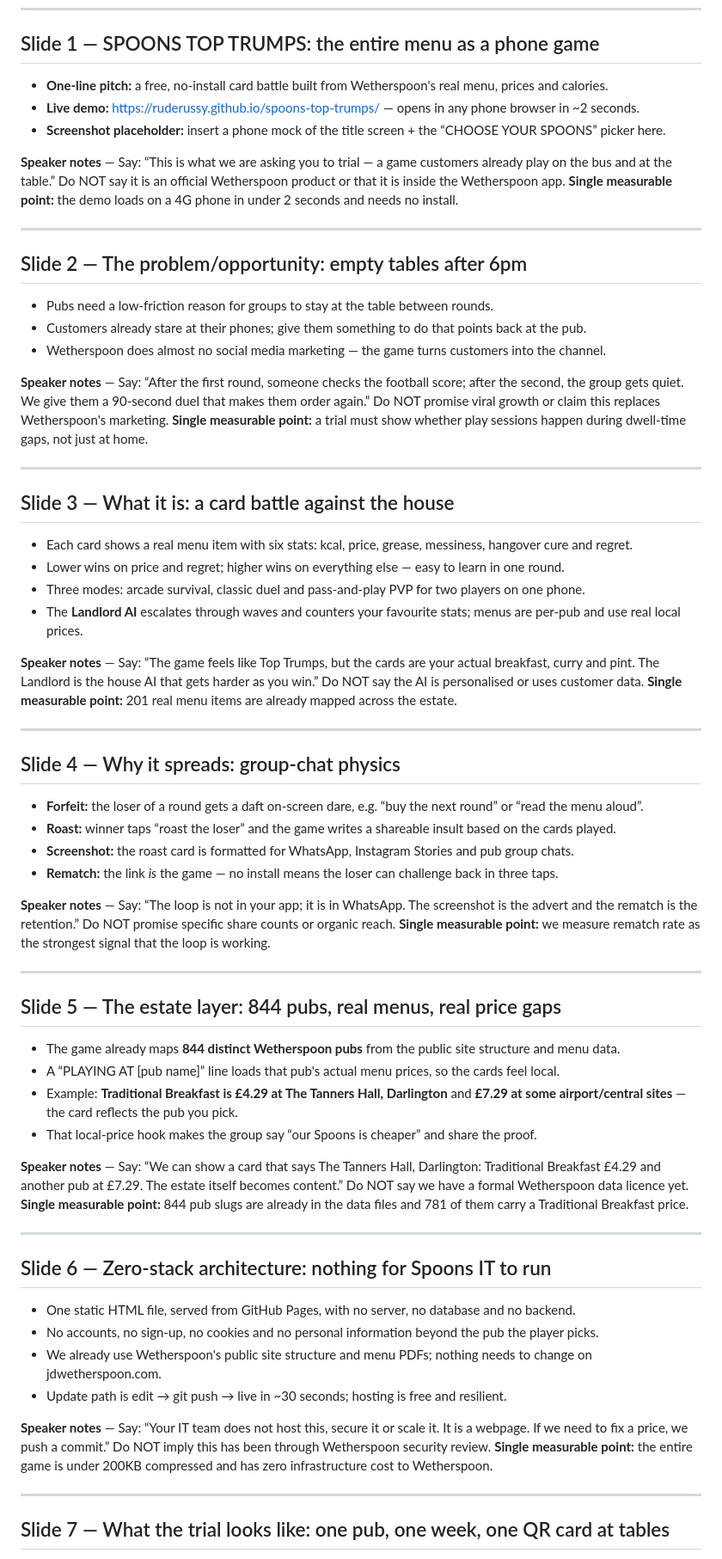
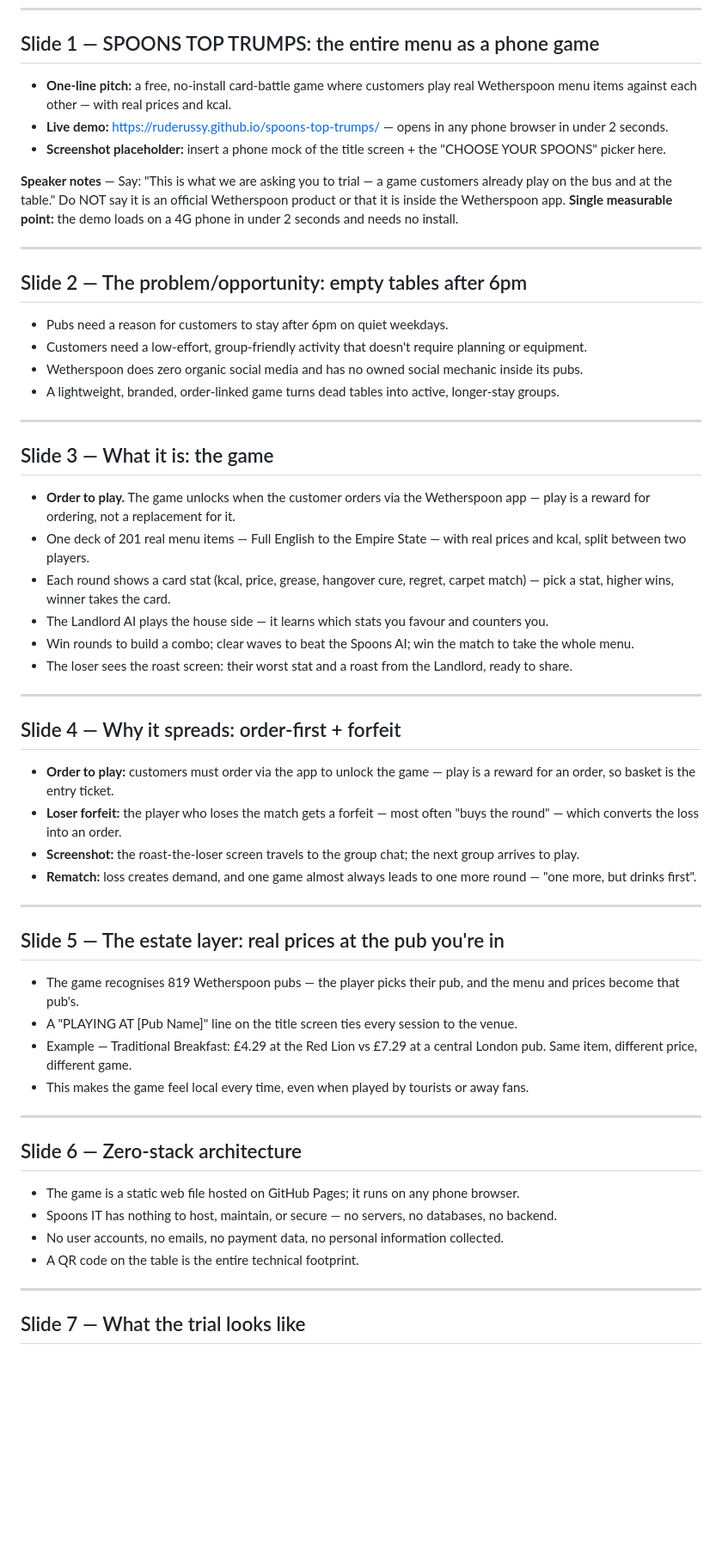
Before and after one commit to RudeRussy/spoons-top-trumps, a Markdown page: PRODUCT_DECK.md, the part around one of its changes. Shown at 86% size. Rendered like a GitHub page; blank space fills up the shorter version.

```diff
--- a/PRODUCT_DECK.md
+++ b/PRODUCT_DECK.md
@@ -4,67 +4,60 @@
 
 ## Slide 1 — SPOONS TOP TRUMPS: the entire menu as a phone game
 
-- **One-line pitch:** a free, no-install card battle built from Wetherspoon's real menu, prices and calories.
-- **Live demo:** https://ruderussy.github.io/spoons-top-trumps/ — opens in any phone browser in ~2 seconds.
-- **Screenshot placeholder:** insert a phone mock of the title screen + the “CHOOSE YOUR SPOONS” picker here.
+- **One-line pitch:** a free, no-install card-battle game where customers play real Wetherspoon menu items against each other — with real prices and kcal.
+- **Live demo:** https://ruderussy.github.io/spoons-top-trumps/ — opens in any phone browser in under 2 seconds.
+- **Screenshot placeholder:** insert a phone mock of the title screen + the "CHOOSE YOUR SPOONS" picker here.
 
-**Speaker notes** — Say: “This is what we are asking you to trial — a game customers already play on the bus and at the table.” Do NOT say it is an official Wetherspoon product or that it is inside the Wetherspoon app. **Single measurable point:** the demo loads on a 4G phone in under 2 seconds and needs no install.
+**Speaker notes** — Say: "This is what we are asking you to trial — a game customers already play on the bus and at the table." Do NOT say it is an official Wetherspoon product or that it is inside the Wetherspoon app. **Single measurable point:** the demo loads on a 4G phone in under 2 seconds and needs no install.
 
 ---
 
 ## Slide 2 — The problem/opportunity: empty tables after 6pm
 
-- Pubs need a low-friction reason for groups to stay at the table between rounds.
-- Customers already stare at their phones; give them something to do that points back at the pub.
-- Wetherspoon does almost no social media marketing — the game turns customers into the channel.
-
-**Speaker notes** — Say: “After the first round, someone checks the football score; after the second, the group gets quiet. We give them a 90-second duel that makes them order again.” Do NOT promise viral growth or claim this replaces Wetherspoon's marketing. **Single measurable point:** a trial must show whether play sessions happen during dwell-time gaps, not just at home.
+- Pubs need a reason for customers to stay after 6pm on quiet weekdays.
+- Customers need a low-effort, group-friendly activity that doesn't require planning or equipment.
+- Wetherspoon does zero organic social media and has no owned social mechanic inside its pubs.
+- A lightweight, branded, order-linked game turns dead tables into active, longer-stay groups.
 
 ---
 
-## Slide 3 — What it is: a card battle against the house
+## Slide 3 — What it is: the game
 
-- Each card shows a real menu item with six stats: kcal, price, grease, messiness, hangover cure and regret.
-- Lower wins on price and regret; higher wins on everything else — easy to learn in one round.
-- Three modes: arcade survival, classic duel and pass-and-play PVP for two players on one phone.
-- The **Landlord AI** escalates through waves and counters your favourite stats; menus are per-pub and use real local prices.
-
-**Speaker notes** — Say: “The game feels like Top Trumps, but the cards are your actual breakfast, curry and pint. The Landlord is the house AI that gets harder as you win.” Do NOT say the AI is personalised or uses customer data. **Single measurable point:** 201 real menu items are already mapped across the estate.
+- **Order to play.** The game unlocks when the customer orders via the Wetherspoon app — play is a reward for ordering, not a replacement for it.
+- One deck of 201 real menu items — Full English to the Empire State — with real prices and kcal, split between two players.
+- Each round shows a card stat (kcal, price, grease, hangover cure, regret, carpet match) — pick a stat, higher wins, winner takes the card.
+- The Landlord AI plays the house side — it learns which stats you favour and counters you.
+- Win rounds to build a combo; clear waves to beat the Spoons AI; win the match to take the whole menu.
+- The loser sees the roast screen: their worst stat and a roast from the Landlord, ready to share.
 
 ---
 
-## Slide 4 — Why it spreads: group-chat physics
+## Slide 4 — Why it spreads: order-first + forfeit
 
-- **Forfeit:** the loser of a round gets a daft on-screen dare, e.g. “buy the next round” or “read the menu aloud”.
-- **Roast:** winner taps “roast the loser” and the game writes a shareable insult based on the cards played.
-- **Screenshot:** the roast card is formatted for WhatsApp, Instagram Stories and pub group chats.
-- **Rematch:** the link *is* the game — no install means the loser can challenge back in three taps.
-
-**Speaker notes** — Say: “The loop is not in your app; it is in WhatsApp. The screenshot is the advert and the rematch is the retention.” Do NOT promise specific share counts or organic reach. **Single measurable point:** we measure rematch rate as the strongest signal that the loop is working.
+- **Order to play:** customers must order via the app to unlock the game — play is a reward for an order, so basket is the entry ticket.
+- **Loser forfeit:** the player who loses the match gets a forfeit — most often "buys the round" — which converts the loss into an order.
+- **Screenshot:** the roast-the-loser screen travels to the group chat; the next group arrives to play.
+- **Rematch:** loss creates demand, and one game almost always leads to one more round — "one more, but drinks first".
 
 ---
 
-## Slide 5 — The estate layer: 844 pubs, real menus, real price gaps
+## Slide 5 — The estate layer: real prices at the pub you're in
 
-- The game already maps **844 distinct Wetherspoon pubs** from the public site structure and menu data.
-- A “PLAYING AT [pub name]” line loads that pub's actual menu prices, so the cards feel local.
-- Example: **Traditional Breakfast is £4.29 at The Tanners Hall, Darlington** and **£7.29 at some airport/central sites** — the card reflects the pub you pick.
-- That local-price hook makes the group say “our Spoons is cheaper” and share the proof.
-
-**Speaker notes** — Say: “We can show a card that says The Tanners Hall, Darlington: Traditional Breakfast £4.29 and another pub at £7.29. The estate itself becomes content.” Do NOT say we have a formal Wetherspoon data licence yet. **Single measurable point:** 844 pub slugs are already in the data files and 781 of them carry a Traditional Breakfast price.
+- The game recognises 819 Wetherspoon pubs — the player picks their pub, and the menu and prices become that pub's.
+- A "PLAYING AT [Pub Name]" line on the title screen ties every session to the venue.
+- Example — Traditional Breakfast: £4.29 at the Red Lion vs £7.29 at a central London pub. Same item, different price, different game.
+- This makes the game feel local every time, even when played by tourists or away fans.
 
 ---
 
-## Slide 6 — Zero-stack architecture: nothing for Spoons IT to run
+## Slide 6 — Zero-stack architecture
 
-- One static HTML file, served from GitHub Pages, with no server, no database and no backend.
-- No accounts, no sign-up, no cookies and no personal information beyond the pub the player picks.
-- We already use Wetherspoon's public site structure and menu PDFs; nothing needs to change on jdwetherspoon.com.
-- Update path is edit → git push → live in ~30 seconds; hosting is free and resilient.
-
-**Speaker notes** — Say: “Your IT team does not host this, secure it or scale it. It is a webpage. If we need to fix a price, we push a commit.” Do NOT imply this has been through Wetherspoon security review. **Single measurable point:** the entire game is under 200KB compressed and has zero infrastructure cost to Wetherspoon.
+- The game is a static web file hosted on GitHub Pages; it runs on any phone browser.
+- Spoons IT has nothing to host, maintain, or secure — no servers, no databases, no backend.
+- No user accounts, no emails, no payment data, no personal information collected.
+- A QR code on the table is the entire technical footprint.
 
 ---
 
-## Slide 7 — What the trial looks like: one pub, one week, one QR card at tables
+## Slide 7 — What the trial looks like
 
```
Also changed, not shown: other parts of PRODUCT_DECK.md (+32 -45 lines), COMMERCIAL-PROPOSAL.md (added, +82 -0 lines), SPONSORSHIP-ONE-PAGER.md (added, +49 -0 lines).
